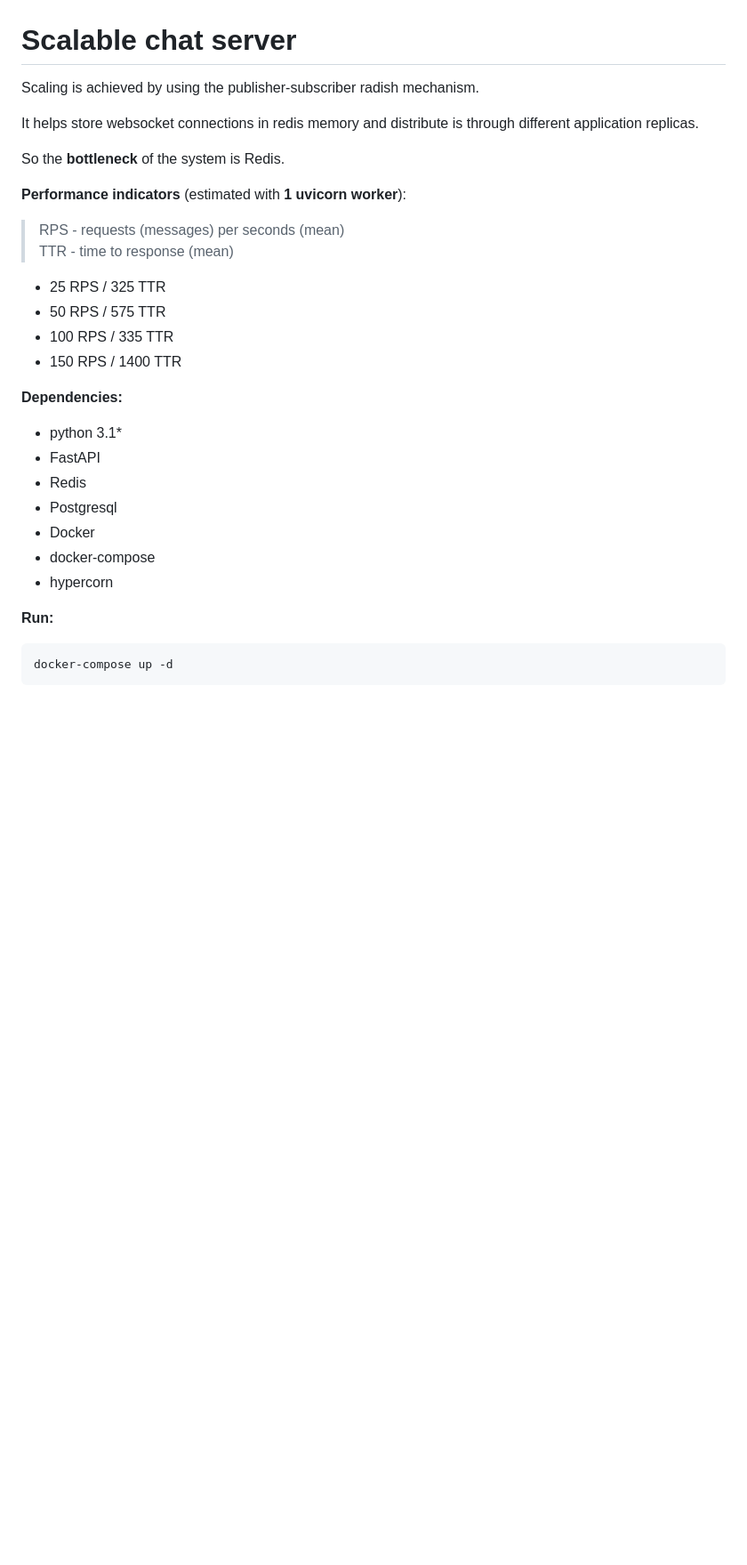
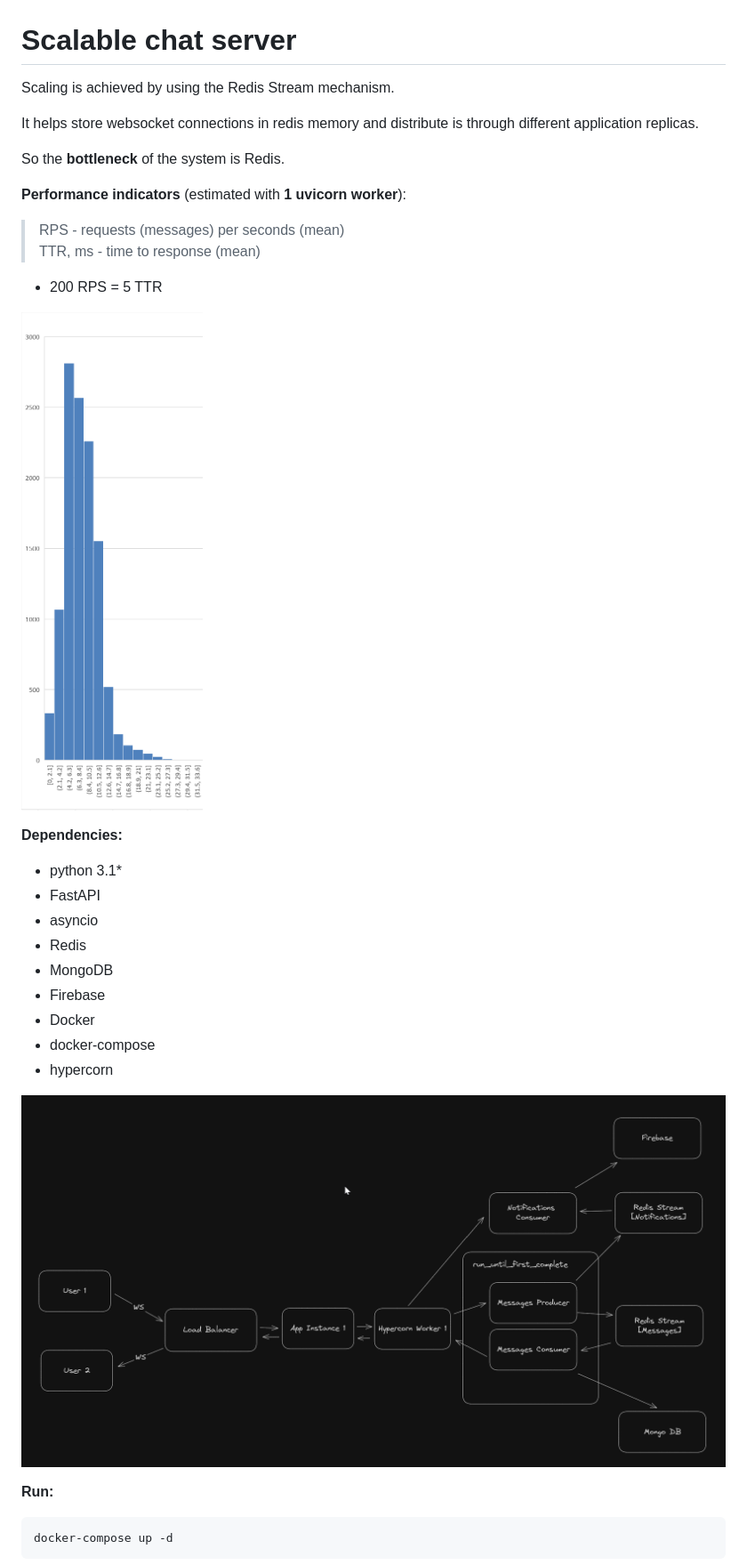
Before and after one commit to Aaliyah097/bochat, a Markdown page: README.md, the part around the change. Shown: that part at 89% size. GitHub-like rendering; pictures changed too: image-1.png (added), image.png (added); blank space fills up the shorter version.

````diff
--- a/README.md
+++ b/README.md
@@ -1,6 +1,6 @@
 # Scalable chat server
 
-Scaling is achieved by using the publisher-subscriber radish mechanism.
+Scaling is achieved by using the Redis Stream mechanism.
 
 It helps store websocket connections in redis memory
 and distribute is through different application replicas.
@@ -9,20 +9,23 @@ So the **bottleneck** of the system is Redis.
 
 **Performance indicators** (estimated with **1 uvicorn worker**):
 > RPS - requests (messages) per seconds (mean)
-> TTR - time to response (mean)
-- 25 RPS / 325 TTR
-- 50 RPS / 575 TTR
-- 100 RPS / 335 TTR
-- 150 RPS / 1400 TTR
+> TTR, ms - time to response (mean)
+- 200 RPS = 5 TTR
+
+![alt text](image.png)
 
 **Dependencies:**
 - python 3.1*
 - FastAPI
+- asyncio
 - Redis
-- Postgresql
+- MongoDB
+- Firebase
 - Docker
 - docker-compose
 - hypercorn
+
+![alt text](image-1.png)
 
 **Run:**
 ```shell
````
